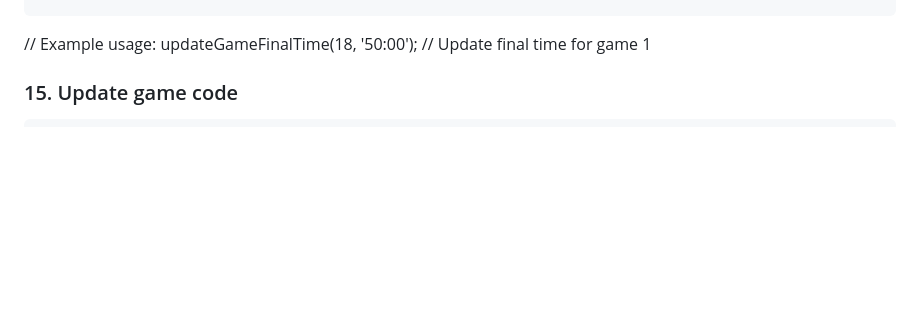
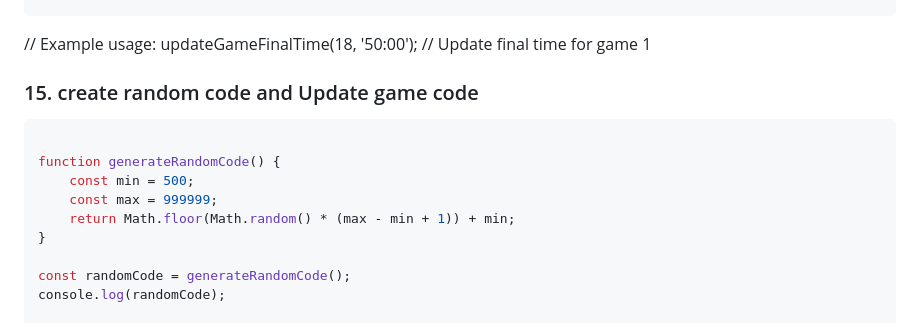
Before and after one commit to nathan74490/saveyourbuddy, a Markdown page: README.md, the part around the change. Drawn GitHub-style; blank space fills up the shorter version.

````diff
--- a/README.md
+++ b/README.md
@@ -278,8 +278,18 @@ function updateGameFinalTime(gameId, finalTime) {
 // Example usage:
 updateGameFinalTime(18, '50:00'); // Update final time for game 1
 
-### 15. Update game code
+### 15. create random code and Update game code
 ```javascript
+
+function generateRandomCode() {
+    const min = 500;
+    const max = 999999;
+    return Math.floor(Math.random() * (max - min + 1)) + min;
+}
+
+const randomCode = generateRandomCode();
+console.log(randomCode);
+
 function updateGameData(gameId, finalTime, mindgameCode) {
     const updateData = {
         type: 'game',
````
